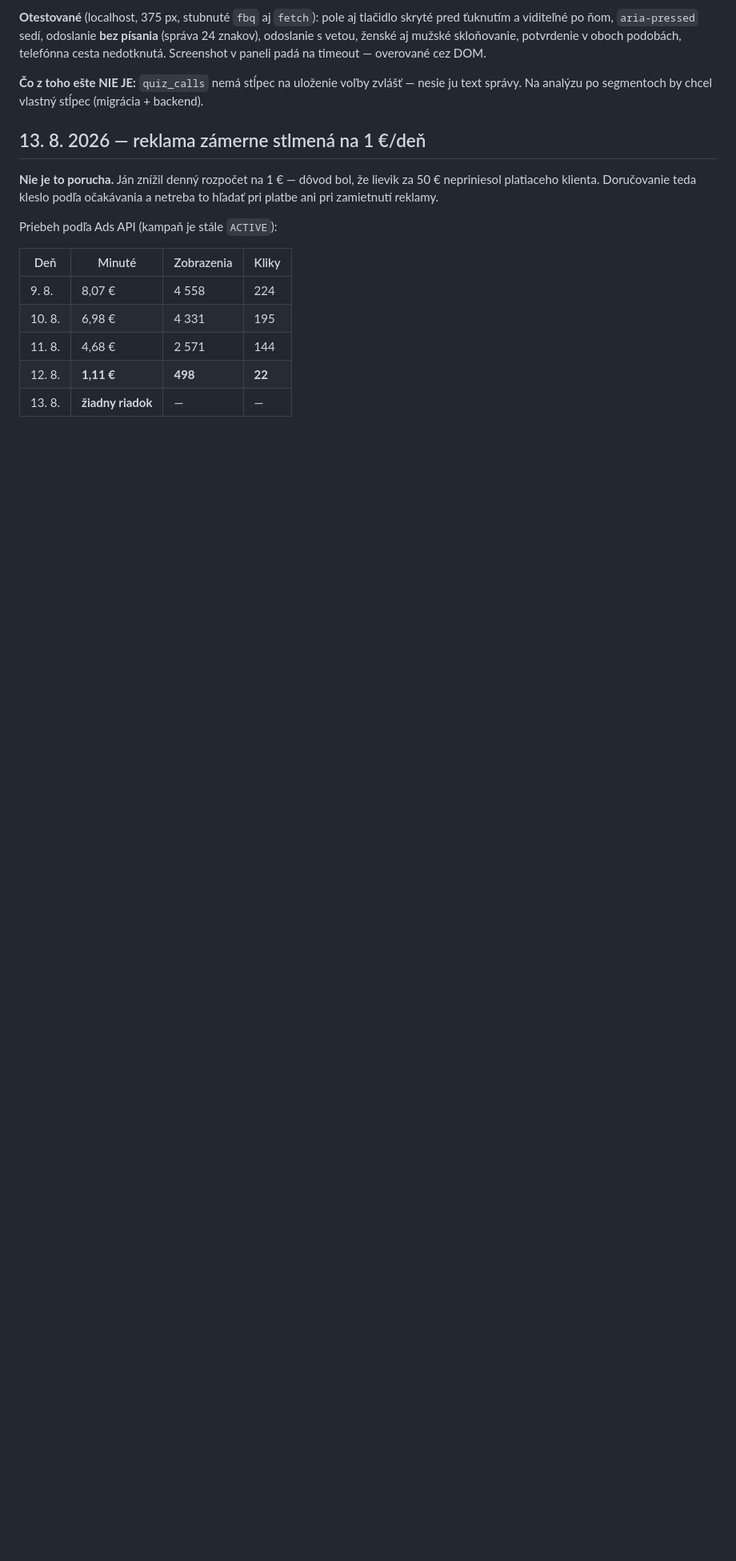
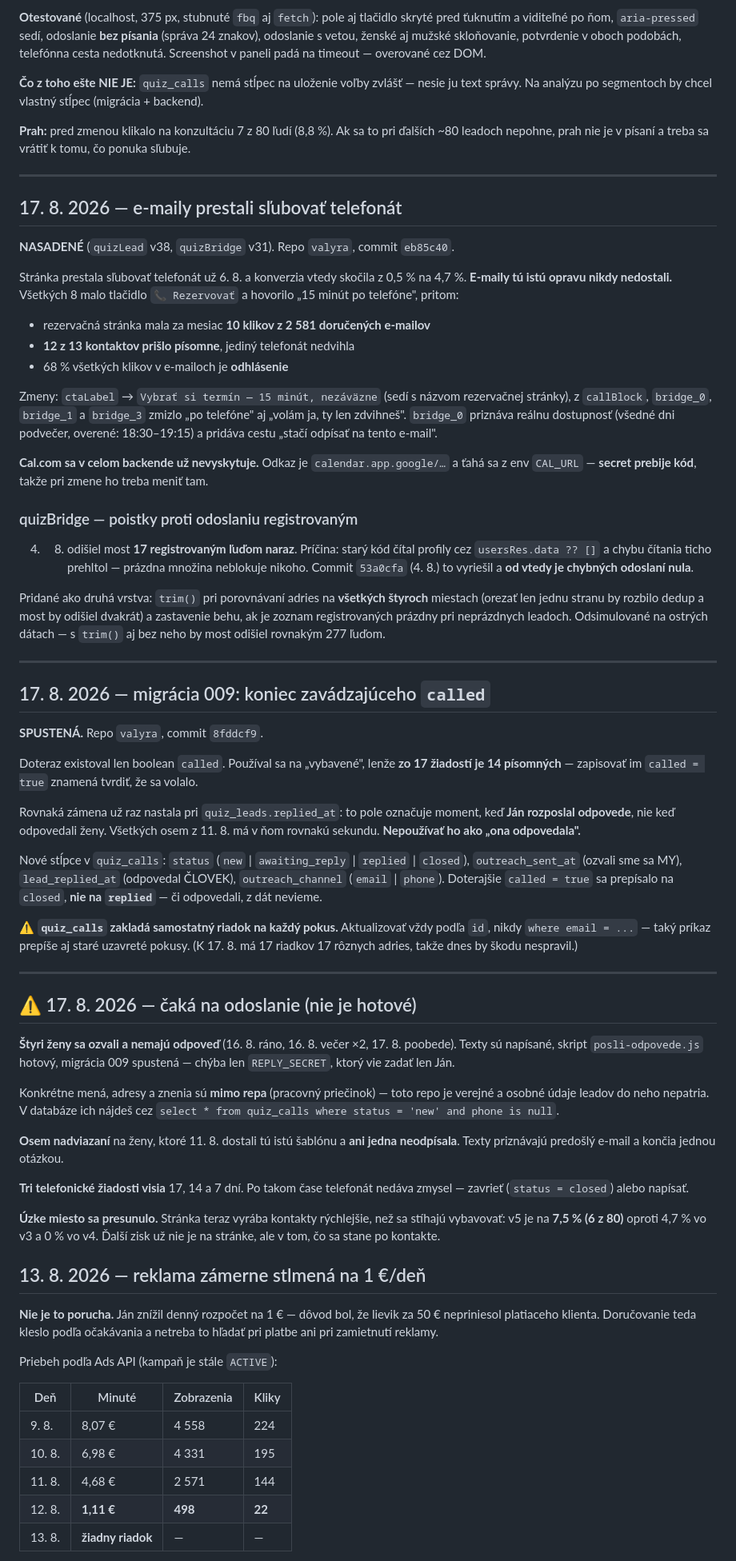
Before and after one commit to janELKOND/vercel-veritas, a Markdown page: docs/STAV.md, the part around one of its changes. Shown at 80% size. GitHub-like rendering; blank space fills up the shorter version.

Commit message:
docs(stav): dopisany stav 15.-17. 8. — co je nasadene a co caka
Handoff bol v rozpore so zivym stavom: hore stalo, ze klikacie odpovede su
NENASADENE, pritom uz bezia. Opravene a doplnene o zvysok.

Pribudlo:
- zhrnujuca tabulka hore (co je nasadene, co caka) + prikazy na overenie
- e-maily prestali slubovat telefonat (quizLead v38, quizBridge v31)
- poistky quizBridge proti odoslaniu registrovanym + preco k tomu 4. 8. doslo
- migracia 009: stavy vybavovania namiesto zavadzajuceho booleanu `called`
- sekcia "caka na odoslanie": 4 zeny bez odpovede, 8 nadviazani, 3 telefonicke

Dva zaznamy, ktore sa lahko zabudnu a stali by peniaze:
- CAL_URL secret PREBIJE kod, takze odkaz sa meni tam, nie v repe
- quiz_leads.replied_at NEZNAMENA "ona odpovedala" — je to moment, ked Jan
  rozposlal odpovede; vsetkych 8 z 11. 8. ma rovnaku sekundu

A cislo, ktore ma ramcovat vsetko ostatne: za cely cas kampane 0 EUR trzieb.

Repo je VEREJNE, takze mena leadov ani znenia ich sprav sa sem nepisu — su len
v pracovnom priecinku a v databaze (quiz_calls).

Co-Authored-By: Claude Opus 5 <noreply@anthropic.com>

```diff
--- a/docs/STAV.md
+++ b/docs/STAV.md
@@ -33,6 +56,87 @@ podobách, telefónna cesta nedotknutá. Screenshot v paneli padá na timeout
 
 **Čo z toho ešte NIE JE:** `quiz_calls` nemá stĺpec na uloženie voľby zvlášť — nesie ju
 text správy. Na analýzu po segmentoch by chcel vlastný stĺpec (migrácia + backend).
+
+**Prah:** pred zmenou klikalo na konzultáciu 7 z 80 ľudí (8,8 %). Ak sa to pri ďalších
+~80 leadoch nepohne, prah nie je v písaní a treba sa vrátiť k tomu, čo ponuka sľubuje.
+
+---
+
+## 17. 8. 2026 — e-maily prestali sľubovať telefonát
+
+**NASADENÉ** (`quizLead` v38, `quizBridge` v31). Repo `valyra`, commit `eb85c40`.
+
+Stránka prestala sľubovať telefonát už 6. 8. a konverzia vtedy skočila z 0,5 % na 4,7 %.
+**E-maily tú istú opravu nikdy nedostali.** Všetkých 8 malo tlačidlo `📞 Rezervovať`
+a hovorilo „15 minút po telefóne", pritom:
+
+- rezervačná stránka mala za mesiac **10 klikov z 2 581 doručených e-mailov**
+- **12 z 13 kontaktov prišlo písomne**, jediný telefonát nedvihla
+- 68 % všetkých klikov v e-mailoch je **odhlásenie**
+
+Zmeny: `ctaLabel` → `Vybrať si termín — 15 minút, nezáväzne` (sedí s názvom rezervačnej
+stránky), z `callBlock`, `bridge_0`, `bridge_1` a `bridge_3` zmizlo „po telefóne"
+aj „volám ja, ty len zdvihneš". `bridge_0` priznáva reálnu dostupnosť (všedné dni
+podvečer, overené: 18:30–19:15) a pridáva cestu „stačí odpísať na tento e-mail".
+
+**Cal.com sa v celom backende už nevyskytuje.** Odkaz je `calendar.app.google/…`
+a ťahá sa z env `CAL_URL` — **secret prebije kód**, takže pri zmene ho treba meniť tam.
+
+### quizBridge — poistky proti odoslaniu registrovaným
+
+4. 8. odišiel most **17 registrovaným ľuďom naraz**. Príčina: starý kód čítal profily
+cez `usersRes.data ?? []` a chybu čítania ticho prehltol — prázdna množina neblokuje
+nikoho. Commit `53a0cfa` (4. 8.) to vyriešil a **od vtedy je chybných odoslaní nula**.
+
+Pridané ako druhá vrstva: `trim()` pri porovnávaní adries na **všetkých štyroch**
+miestach (orezať len jednu stranu by rozbilo dedup a most by odišiel dvakrát)
+a zastavenie behu, ak je zoznam registrovaných prázdny pri neprázdnych leadoch.
+Odsimulované na ostrých dátach — s `trim()` aj bez neho by most odišiel rovnakým
+277 ľuďom.
+
+---
+
+## 17. 8. 2026 — migrácia 009: koniec zavádzajúceho `called`
+
+**SPUSTENÁ.** Repo `valyra`, commit `8fddcf9`.
+
+Doteraz existoval len boolean `called`. Používal sa na „vybavené", lenže **zo 17
+žiadostí je 14 písomných** — zapisovať im `called = true` znamená tvrdiť, že sa volalo.
+
+Rovnaká zámena už raz nastala pri `quiz_leads.replied_at`: to pole označuje moment,
+keď **Ján rozposlal odpovede**, nie keď odpovedali ženy. Všetkých osem z 11. 8. má
+v ňom rovnakú sekundu. **Nepoužívať ho ako „ona odpovedala".**
+
+Nové stĺpce v `quiz_calls`: `status` (`new` | `awaiting_reply` | `replied` | `closed`),
+`outreach_sent_at` (ozvali sme sa MY), `lead_replied_at` (odpovedal ČLOVEK),
+`outreach_channel` (`email` | `phone`). Doterajšie `called = true` sa prepísalo
+na `closed`, **nie na `replied`** — či odpovedali, z dát nevieme.
+
+⚠️ **`quiz_calls` zakladá samostatný riadok na každý pokus.** Aktualizovať vždy podľa
+`id`, nikdy `where email = ...` — taký príkaz prepíše aj staré uzavreté pokusy.
+(K 17. 8. má 17 riadkov 17 rôznych adries, takže dnes by škodu nespravil.)
+
+---
+
+## ⚠️ 17. 8. 2026 — čaká na odoslanie (nie je hotové)
+
+**Štyri ženy sa ozvali a nemajú odpoveď** (16. 8. ráno, 16. 8. večer ×2, 17. 8.
+poobede). Texty sú napísané, skript `posli-odpovede.js` hotový, migrácia 009
+spustená — chýba len `REPLY_SECRET`, ktorý vie zadať len Ján.
+
+Konkrétne mená, adresy a znenia sú **mimo repa** (pracovný priečinok) — toto repo
+je verejné a osobné údaje leadov do neho nepatria. V databáze ich nájdeš cez
+`select * from quiz_calls where status = 'new' and phone is null`.
+
+**Osem nadviazaní** na ženy, ktoré 11. 8. dostali tú istú šablónu a **ani jedna
+neodpísala**. Texty priznávajú predošlý e-mail a končia jednou otázkou.
+
+**Tri telefonické žiadosti visia** 17, 14 a 7 dní. Po takom čase telefonát nedáva
+zmysel — zavrieť (`status = closed`) alebo napísať.
+
+**Úzke miesto sa presunulo.** Stránka teraz vyrába kontakty rýchlejšie, než sa
+stíhajú vybavovať: v5 je na **7,5 % (6 z 80)** oproti 4,7 % vo v3 a 0 % vo v4.
+Ďalší zisk už nie je na stránke, ale v tom, čo sa stane po kontakte.
 
 
 
```
Also changed, not shown: other parts of docs/STAV.md (+26 -3 lines).
